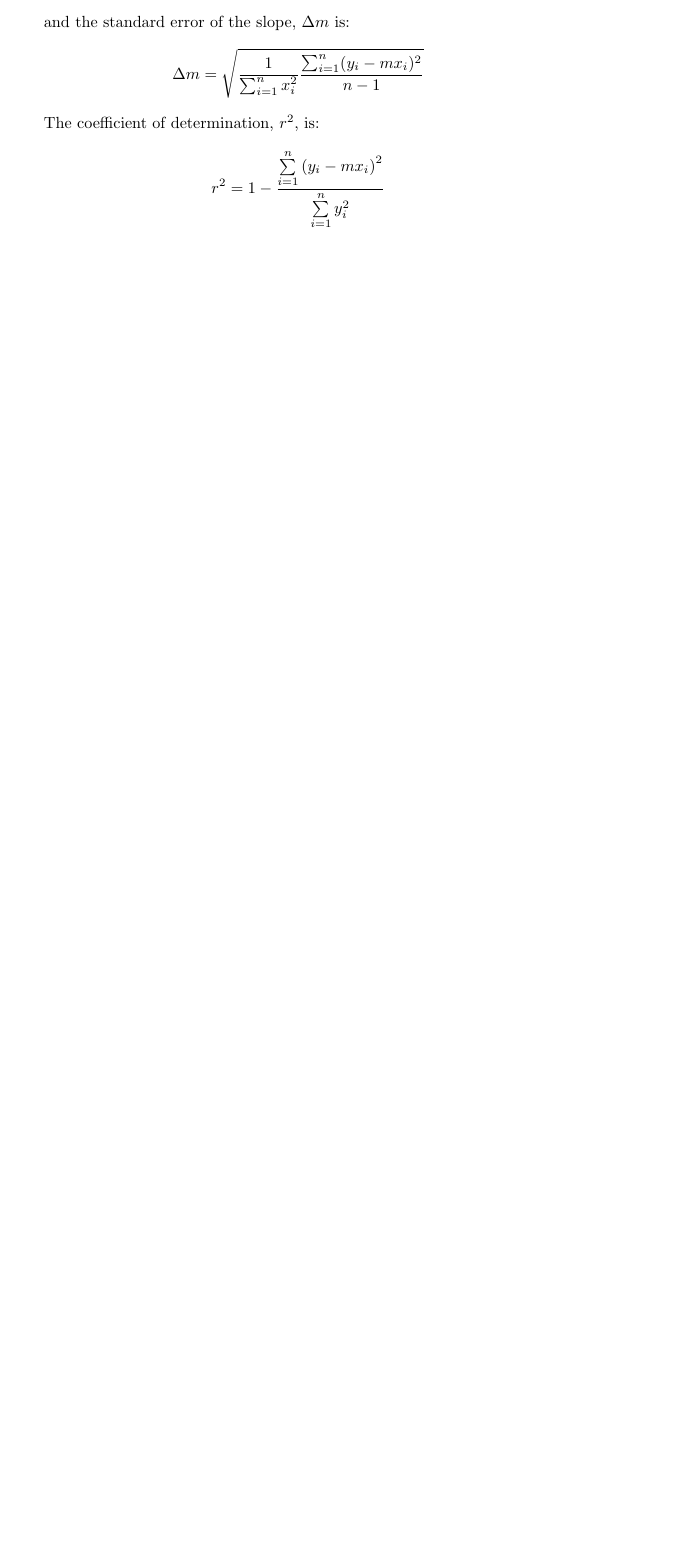
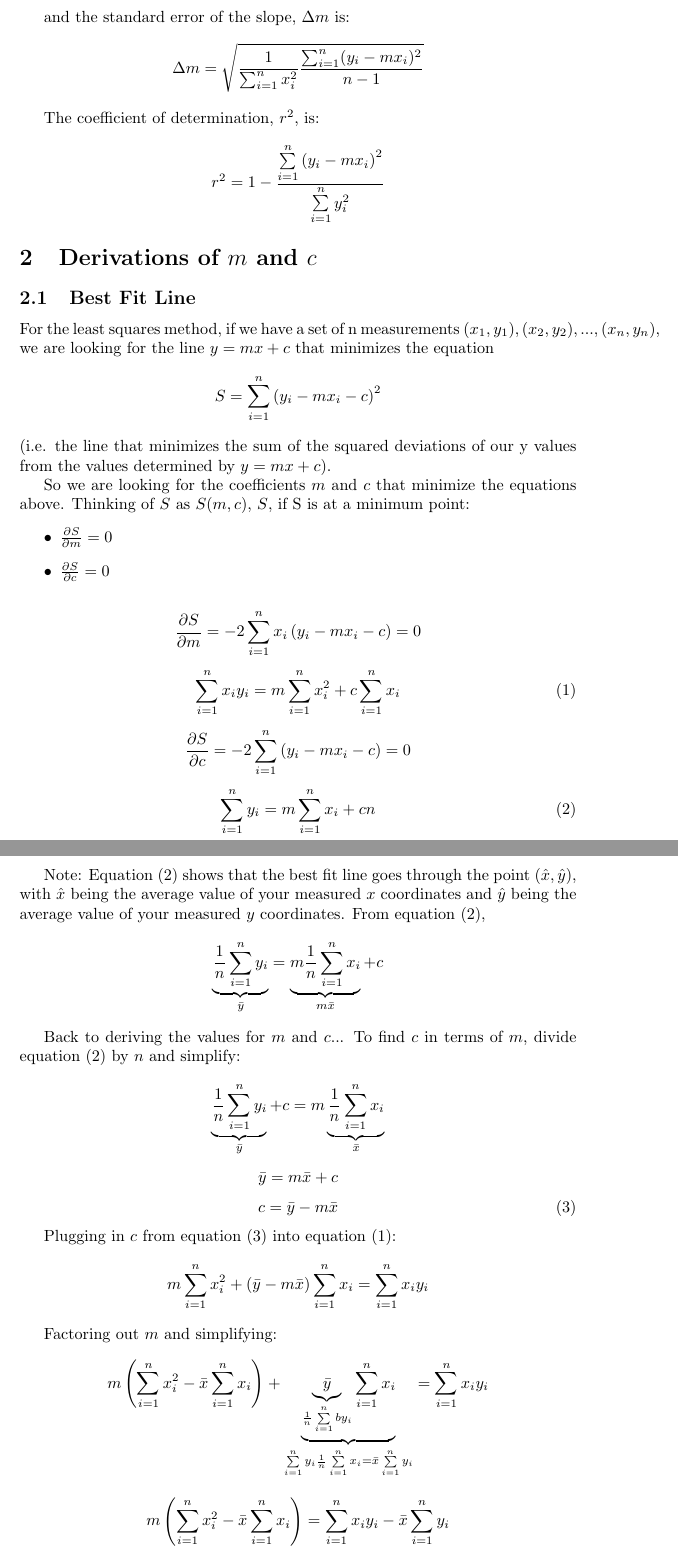
Before and after one commit to DRosenman/linear_regression, a LaTeX document (leastsquaresmath.tex): part of page 2 of 2 before the commit and two parts of pages 3 and 4 of 5 after it, the two joined at a grey line, cut so that both start at the same text, the shorter picture padded with empty space. Compiled offline with pdfLaTeX.

Commit message:
Add files via upload

```diff
--- a/leastsquaresmath.tex
+++ b/leastsquaresmath.tex
@@ -42,3 +46,48 @@ $$\Delta m = \sqrt{\frac{1}{\sum_{i=1}^n{x_i^2}}\frac{\sum_{i=1}^n(y_i - mx_i)^2
 
 The coefficient of determination, $r^2$, is:
 $${r^2} = 1 - \frac{{\sum\limits_{i = 1}^n {{{\left( {{y_i} - m{x_i}} \right)}^2}} }}{{\sum\limits_{i = 1}^n {{y_i^2}} }}$$
+
+\section{Derivations of $m$ and $c$}
+\subsection{Best Fit Line}
+For the least squares method, if we have a set of $\mathrm{n}$ measurements $(x_1,y_1),(x_2,y_2),...,(x_n,y_n)$, we are looking for the line $y = mx + c$ that minimizes the equation
+$$S = \sum\limits_{i = 1}^n {{{\left( {{y_i} - m{x_i} - c} \right)}^2}}$$
+(i.e. the line that minimizes the sum of the squared deviations of our y values from the values determined by $y=mx+c$).
+
+So we are looking for the coefficients $m$ and $c$ that minimize the equations above. Thinking of $S$ as $S(m,c)$, $S$, if S is at a minimum point:
+\begin{itemize}
+	\item $\frac{\partial S}{\partial m} = 0$
+	\item $\frac{\partial S}{\partial c} = 0$
+
+\end{itemize}
+
+
+
+$$\frac{{\partial S}}{{\partial m}} =  - 2\sum\limits_{i = 1}^n {{x_i}\left( {{y_i} - m{x_i} - c} \right)}  = 0$$
+\begin{equation}
+\sum\limits_{i = 1}^n {{x_i}{y_i} = m\sum\limits_{i = 1}^n {x_i^2}  + c\sum\limits_{i = 1}^n {{x_i}} }
+\end{equation}
+
+$$\frac{{\partial S}}{{\partial c}} =  - 2\sum\limits_{i = 1}^n {\left( {{y_i} - m{x_i} - c} \right)}  = 0$$
+\begin{equation}
+\sum\limits_{i = 1}^n {{y_i}}  = m\sum\limits_{i = 1}^n {{x_i}}  + cn
+\end{equation}
+
+Note: Equation (2) shows that the best fit line goes through the point $(\hat{x},\hat{y})$, with $\hat{x}$ being the average value of your measured $x$ coordinates
+and $\hat{y}$ being the average value of your measured $y$ coordinates. From equation (2),
+$$\underbrace {\frac{1}{n}\sum\limits_{i = 1}^n {{y_i}} }_{\bar y} = \underbrace {m\frac{1}{n}\sum\limits_{i = 1}^n {{x_i}} }_{m\bar x} + c$$
+
+Back to deriving the values for $m$ and $c$... To find $c$ in terms of $m$, divide equation (2) by $n$ and simplify:
+$$\underbrace {\frac{1}{n}\sum\limits_{i = 1}^n {{y_i}} }_{\bar y} + c = m\underbrace {\frac{1}{n}\sum\limits_{i = 1}^n {{x_i}} }_{\bar x}$$
+$$\bar y = m\bar x + c $$
+\begin{equation}
+c = \bar{y} - m \bar{x}
+\end{equation}
+
+Plugging in $c$ from equation (3) into equation (1):
+$$m\sum\limits_{i = 1}^n {x_i^2 + \left( {\bar y - m\bar x} \right)\sum\limits_{i = 1}^n {{x_i}} }  = \sum\limits_{i = 1}^n {{x_i}{y_i}}  $$
+
+
+Factoring out $m$ and simplifying:
+$$m\left( {\sum\limits_{i = 1}^n {x_i^2 - \bar x\sum\limits_{i = 1}^n {{x_i}} } } \right) + \underbrace {\underbrace {\bar y}_{\frac{1}{n}\sum\limits_{i = 1}^n b{{y_i}} }\sum\limits_{i = 1}^n {{x_i}} }_{\sum\limits_{i = 1}^n {{y_i}} \frac{1}{n}\sum\limits_{i = 1}^n {{x_i}}  = \bar x\sum\limits_{i = 1}^n {{y_i}} } = \sum\limits_{i = 1}^n {{x_i}{y_i}} $$
+
+$$m\left( {\sum\limits_{i = 1}^n {x_i^2 - \bar x\sum\limits_{i = 1}^n {{x_i}} } } \right) = \sum\limits_{i = 1}^n {{x_i}{y_i}}  - \bar x\sum\limits_{i = 1}^n {{y_i}} $$
```
Also changed, not shown: leastsquaresmath.pdf, leastsquaresmath.tex (48 more changed lines).
